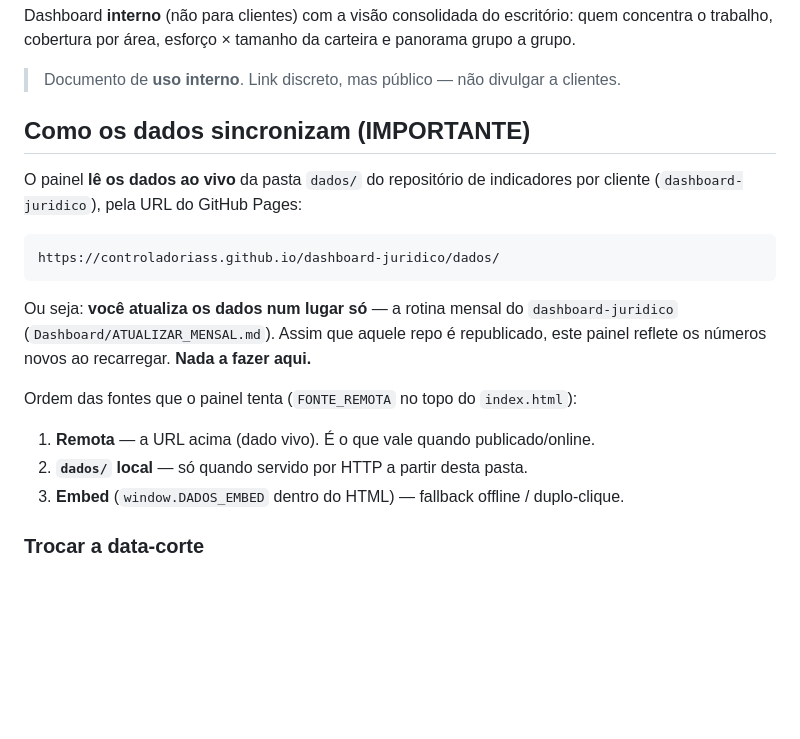
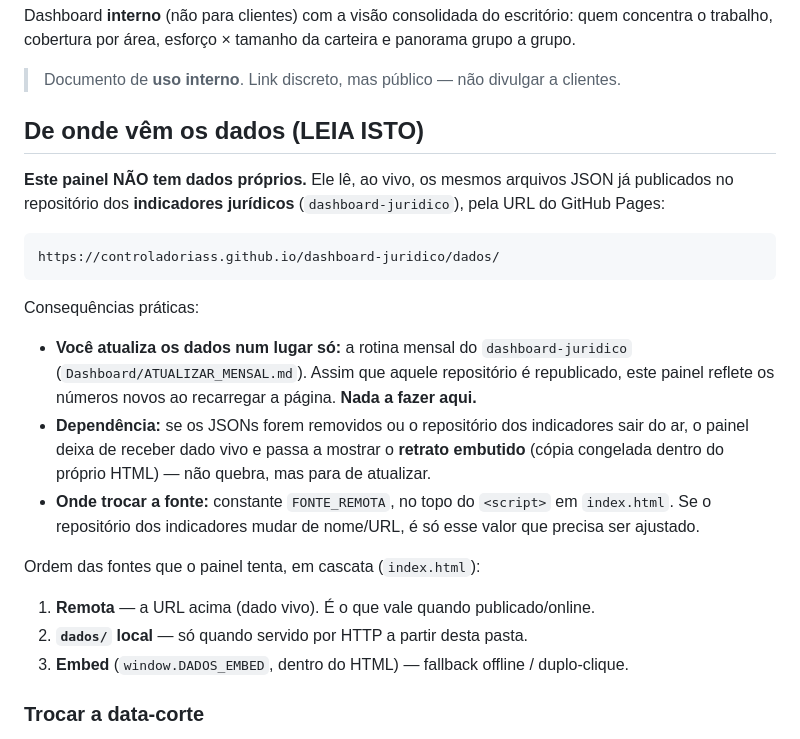
Before and after one commit to controladoriass/painel-gerencial-ss, a Markdown page: README.md, the part around the change. GitHub-like rendering; blank space fills up the shorter version.

Commit message:
docs: deixar explícito que o painel lê os dados do repo dos indicadores (e a dependência)
Co-Authored-By: Claude Opus 4.8 <noreply@anthropic.com>

```diff
--- a/README.md
+++ b/README.md
@@ -8,21 +8,30 @@ panorama grupo a grupo.
 
 > Documento de **uso interno**. Link discreto, mas público — não divulgar a clientes.
 
-## Como os dados sincronizam (IMPORTANTE)
+## De onde vêm os dados (LEIA ISTO)
 
-O painel **lê os dados ao vivo** da pasta `dados/` do repositório de indicadores por
-cliente (`dashboard-juridico`), pela URL do GitHub Pages:
+**Este painel NÃO tem dados próprios.** Ele lê, ao vivo, os mesmos arquivos JSON já
+publicados no repositório dos **indicadores jurídicos** (`dashboard-juridico`), pela
+URL do GitHub Pages:
 
     https://controladoriass.github.io/dashboard-juridico/dados/
 
-Ou seja: **você atualiza os dados num lugar só** — a rotina mensal do
-`dashboard-juridico` (`Dashboard/ATUALIZAR_MENSAL.md`). Assim que aquele repo é
-republicado, este painel reflete os números novos ao recarregar. **Nada a fazer aqui.**
+Consequências práticas:
 
-Ordem das fontes que o painel tenta (`FONTE_REMOTA` no topo do `index.html`):
+- **Você atualiza os dados num lugar só:** a rotina mensal do `dashboard-juridico`
+  (`Dashboard/ATUALIZAR_MENSAL.md`). Assim que aquele repositório é republicado, este
+  painel reflete os números novos ao recarregar a página. **Nada a fazer aqui.**
+- **Dependência:** se os JSONs forem removidos ou o repositório dos indicadores sair
+  do ar, o painel deixa de receber dado vivo e passa a mostrar o **retrato embutido**
+  (cópia congelada dentro do próprio HTML) — não quebra, mas para de atualizar.
+- **Onde trocar a fonte:** constante `FONTE_REMOTA`, no topo do `<script>` em
+  `index.html`. Se o repositório dos indicadores mudar de nome/URL, é só esse valor
+  que precisa ser ajustado.
+
+Ordem das fontes que o painel tenta, em cascata (`index.html`):
 1. **Remota** — a URL acima (dado vivo). É o que vale quando publicado/online.
 2. **`dados/` local** — só quando servido por HTTP a partir desta pasta.
-3. **Embed** (`window.DADOS_EMBED` dentro do HTML) — fallback offline / duplo-clique.
+3. **Embed** (`window.DADOS_EMBED`, dentro do HTML) — fallback offline / duplo-clique.
 
 ### Trocar a data-corte
 No `index.html`, constante `DATA_CORTE` (aparece no cabeçalho). Atualizar quando a
```
